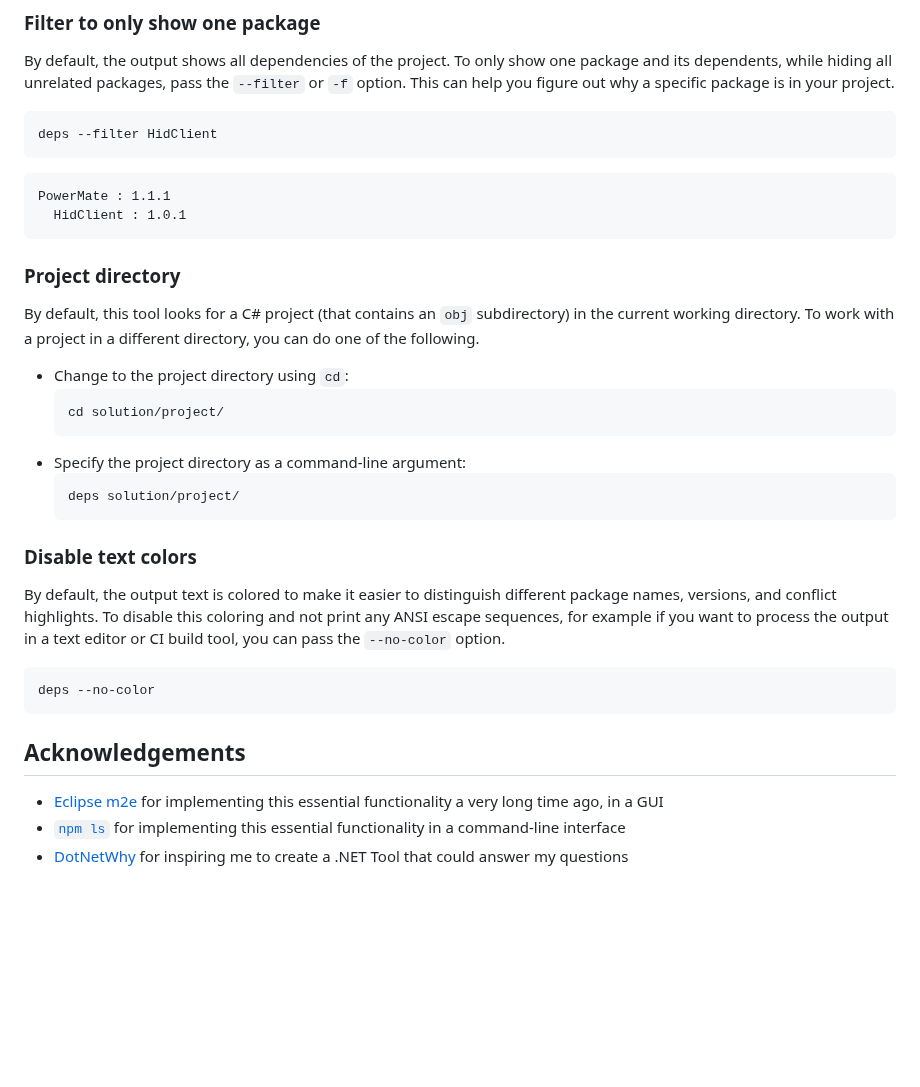
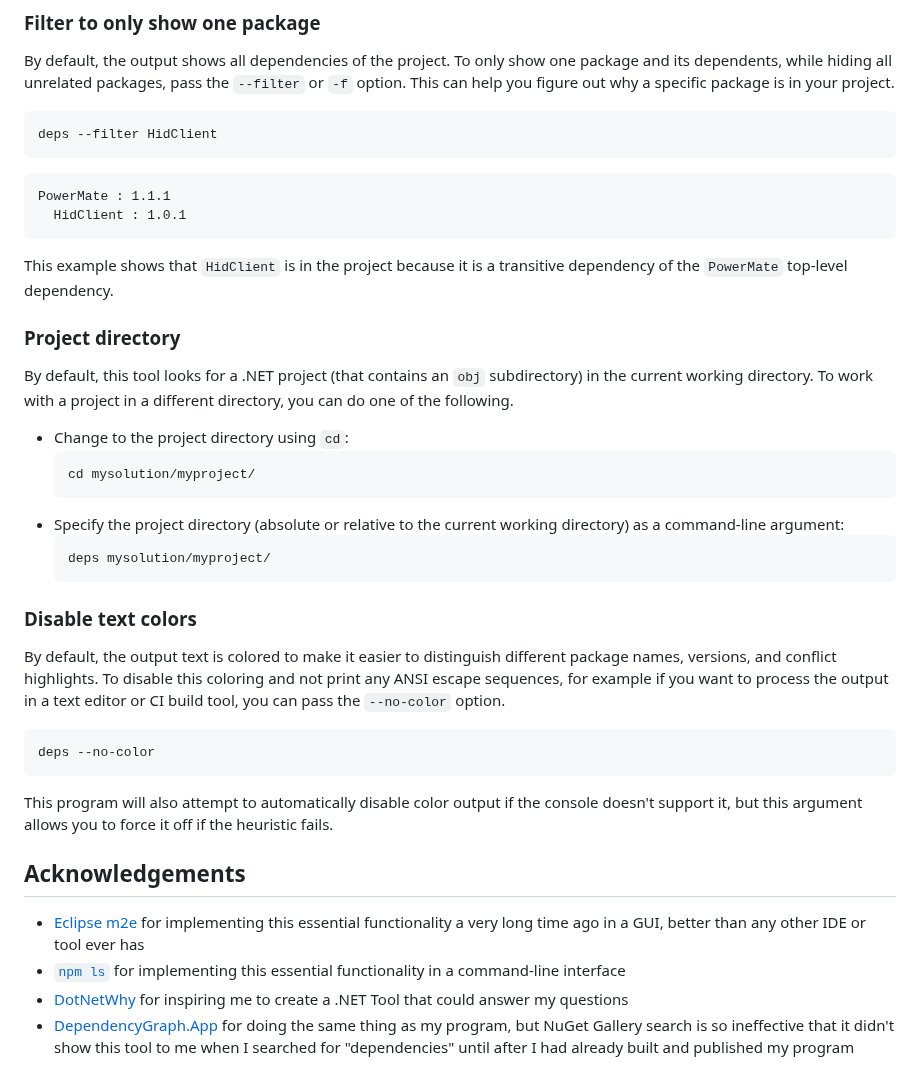
Before and after one commit to Aldaviva/DependencyHierarchy, a Markdown page: README.md, the part around one of its changes. Drawn GitHub-style; blank space fills up the shorter version.

````diff
--- a/README.md
+++ b/README.md
@@ -85,16 +88,17 @@ deps --filter HidClient
 PowerMate : 1.1.1
   HidClient : 1.0.1
 ```
+This example shows that `HidClient` is in the project because it is a transitive dependency of the `PowerMate` top-level dependency.
 
 ### Project directory
-By default, this tool looks for a C# project (that contains an `obj` subdirectory) in the current working directory. To work with a project in a different directory, you can do one of the following.
+By default, this tool looks for a .NET project (that contains an `obj` subdirectory) in the current working directory. To work with a project in a different directory, you can do one of the following.
 - Change to the project directory using `cd`:
     ```sh
-    cd solution/project/
+    cd mysolution/myproject/
     ```
-- Specify the project directory as a command-line argument:
+- Specify the project directory (absolute or relative to the current working directory) as a command-line argument:
     ```sh
-    deps solution/project/
+    deps mysolution/myproject/
     ```
 
 ### Disable text colors
@@ -102,8 +106,10 @@ By default, the output text is colored to make it easier to distinguish differen
 ```sh
 deps --no-color
 ```
+This program will also attempt to automatically disable color output if the console doesn't support it, but this argument allows you to force it off if the heuristic fails.
 
 ## Acknowledgements
-- [Eclipse m2e](https://eclipse.dev/m2e/) for implementing this essential functionality a very long time ago, in a GUI
+- [Eclipse m2e](https://eclipse.dev/m2e/) for implementing this essential functionality a very long time ago in a GUI, better than any other IDE or tool ever has
 - [`npm ls`](https://docs.npmjs.com/cli/v10/commands/npm-ls) for implementing this essential functionality in a command-line interface
 - [DotNetWhy](https://www.nuget.org/packages/DotNetWhy) for inspiring me to create a .NET Tool that could answer my questions
+- [DependencyGraph.App](https://www.nuget.org/packages/DependencyGraph.App/) for doing the same thing as my program, but NuGet Gallery search is so ineffective that it didn't show this tool to me when I searched for "dependencies" until after I had already built and published my program
````
Also changed, not shown: other parts of README.md (+10 -7 lines), .github/images/screenshot1.png (added), 5 other files.
